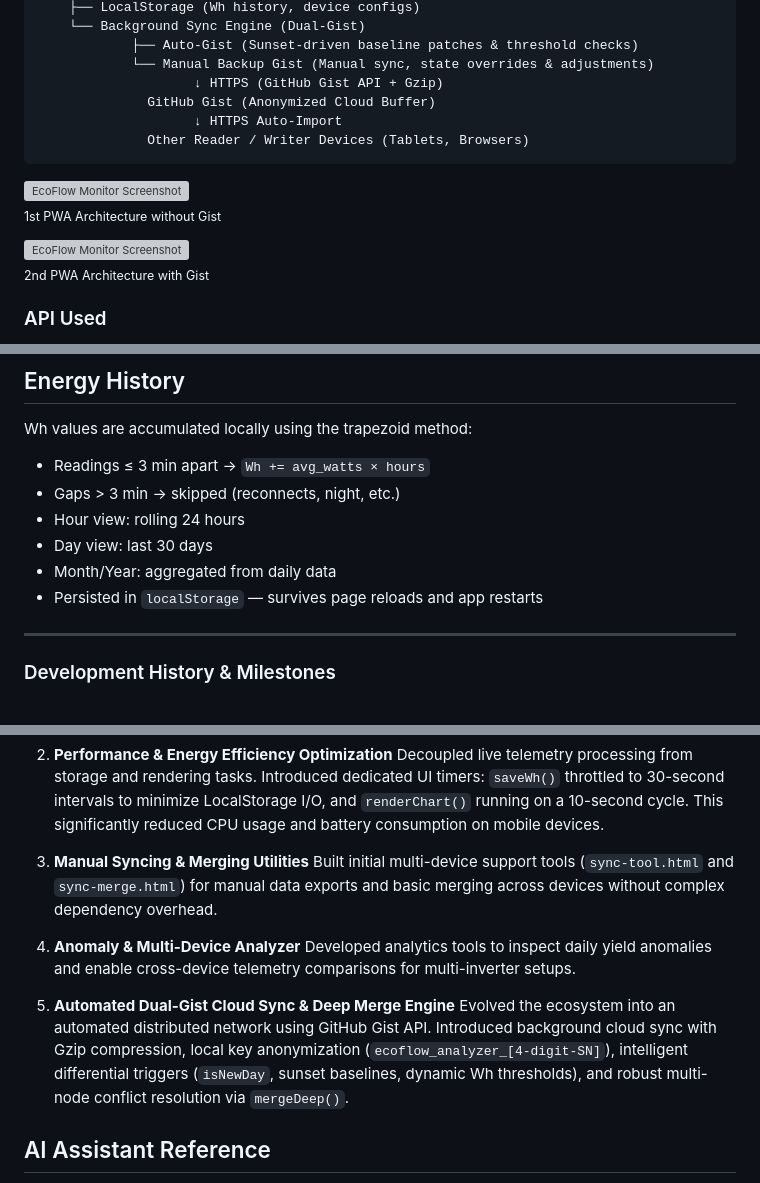
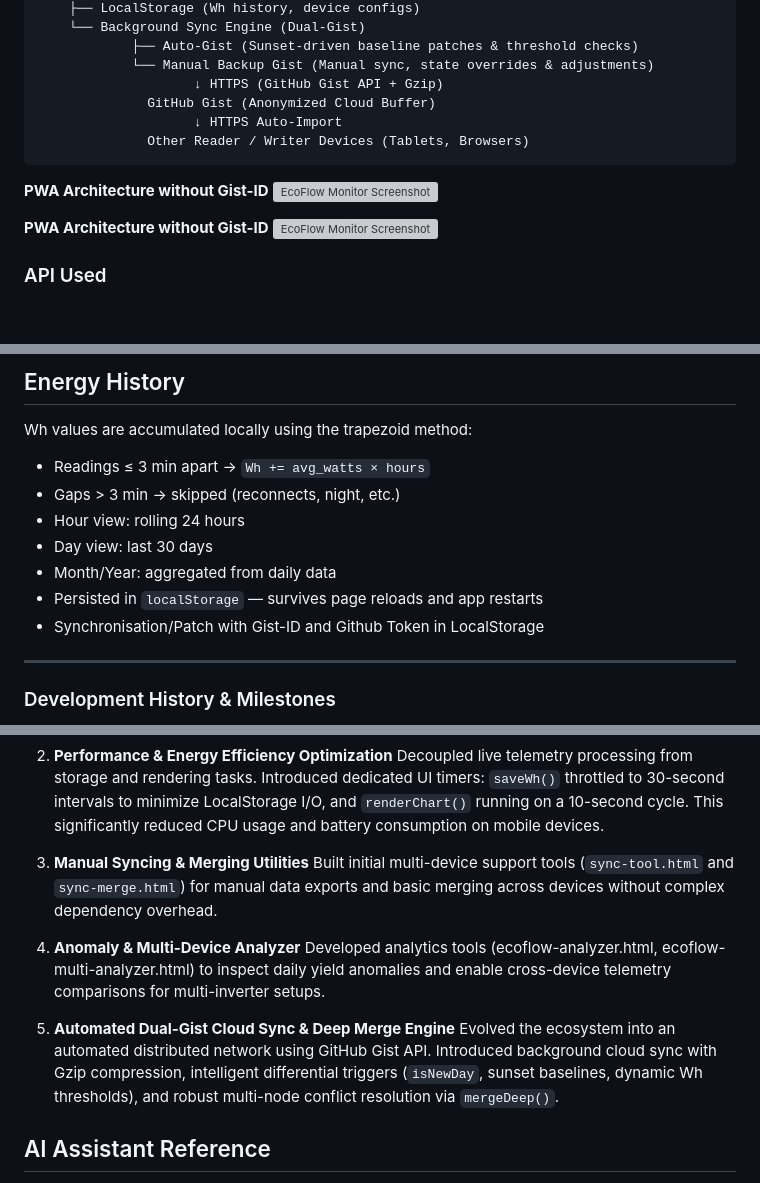
Before and after one commit to danielw3b/ecoflow-powerstream-pwa, a Markdown page: README.md, 3 parts joined by grey strips. Drawn GitHub-style; blank space fills up the shorter version; grey boxes are pictures that could not be loaded.

````diff
--- a/README.md
+++ b/README.md
@@ -95,11 +98,11 @@ index.html (PWA Instance / Writer Node)
               Other Reader / Writer Devices (Tablets, Browsers)
 ```
 
+**PWA Architecture without Gist-ID**
 ![EcoFlow Monitor Screenshot](ecoflow_pwa_architecture.svg)
-<br><sub>1st PWA Architecture without Gist</sub>
 
+**PWA Architecture without Gist-ID**
 ![EcoFlow Monitor Screenshot](ecoflow_pwa_architecture_gist.svg)
-<br><sub>2nd PWA Architecture with Gist</sub>
 
 ### API Used
 - `GET /iot-open/sign/device/list` — fetch devices + online status
@@ -140,6 +143,7 @@ Wh values are accumulated locally using the trapezoid method:
 - Day view: last 30 days
 - Month/Year: aggregated from daily data
 - Persisted in `localStorage` — survives page reloads and app restarts
+- Synchronisation/Patch with Gist-ID and Github Token in LocalStorage
 
 ----------------------------------------------------------------------------------------------
 
@@ -155,10 +159,11 @@ Wh values are accumulated locally using the trapezoid method:
    Built initial multi-device support tools (`sync-tool.html` and `sync-merge.html`) for manual data exports and basic merging across devices without complex dependency overhead.
 
 4. **Anomaly & Multi-Device Analyzer**
-   Developed analytics tools to inspect daily yield anomalies and enable cross-device telemetry comparisons for multi-inverter setups.
+   Developed analytics tools (ecoflow-analyzer.html, ecoflow-multi-analyzer.html) to inspect daily yield anomalies and enable cross-device telemetry comparisons for multi-inverter setups.
 
 5. **Automated Dual-Gist Cloud Sync & Deep Merge Engine**
-   Evolved the ecosystem into an automated distributed network using GitHub Gist API. Introduced background cloud sync with Gzip compression, local key anonymization (`ecoflow_analyzer_[4-digit-SN]`), intelligent differential triggers (`isNewDay`, sunset baselines, dynamic Wh thresholds), and robust multi-node conflict resolution via `mergeDeep()`.
+   Evolved the ecosystem into an automated distributed network using GitHub Gist API.
+   Introduced background cloud sync with Gzip compression, intelligent differential triggers (`isNewDay`, sunset baselines, dynamic Wh thresholds), and robust multi-node conflict resolution via `mergeDeep()`.
 
 ## AI Assistant Reference
 
````
Also changed, not shown: other parts of README.md (+5 -2 lines).
